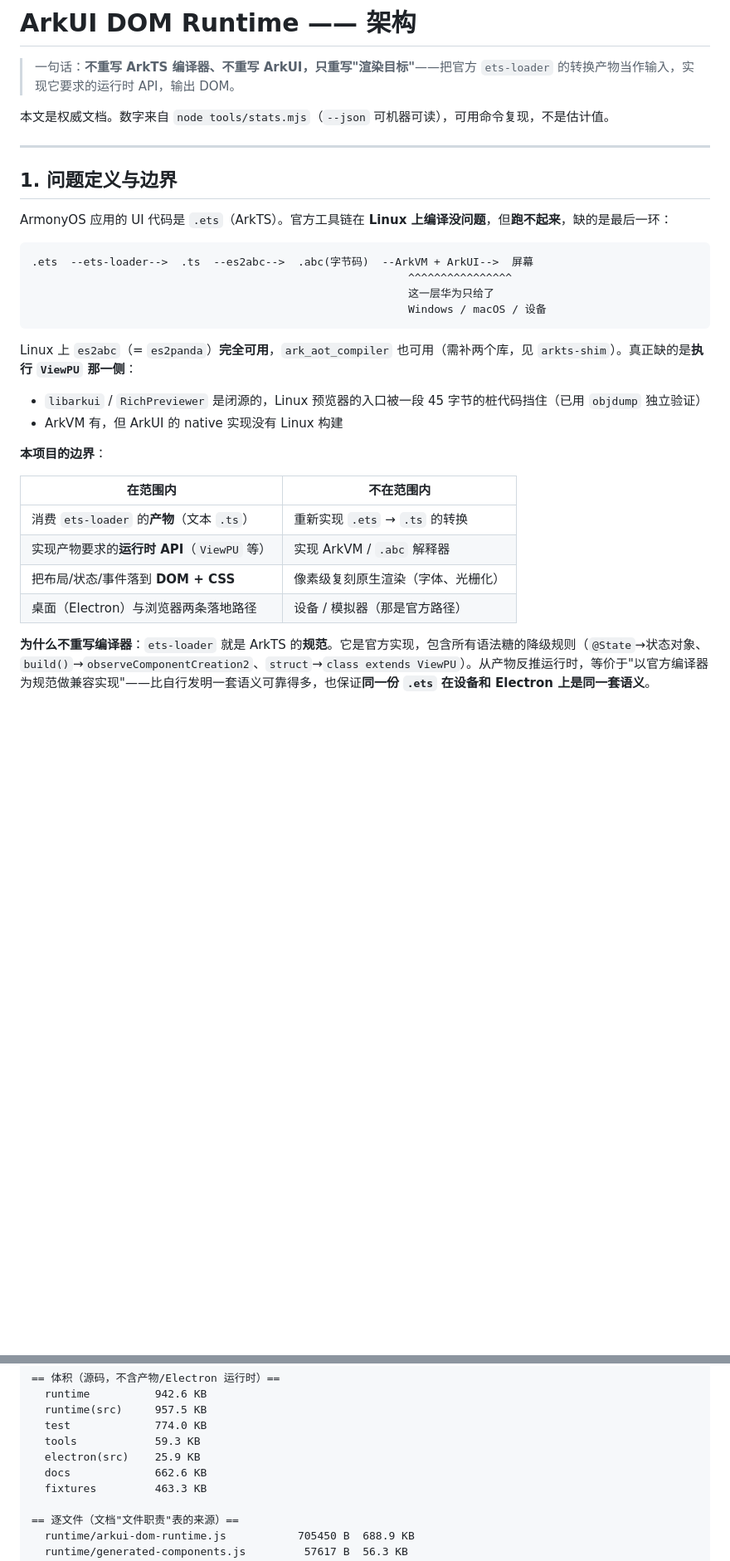
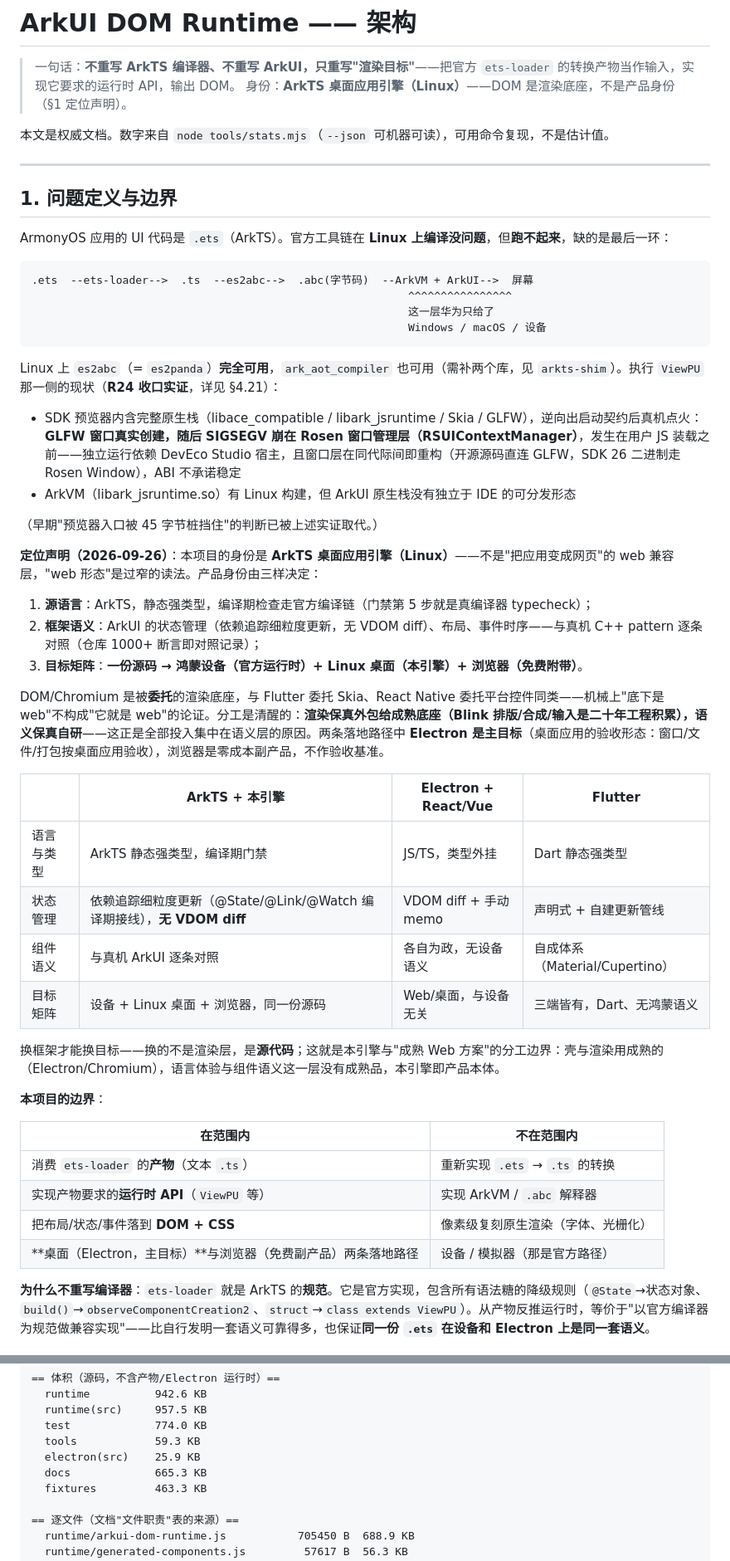
Before and after one commit to clearnature/arkui-dom-runtime, a Markdown page: docs/ARCHITECTURE.md, 2 parts joined by grey strips. Shown at 83% size. Rendered like a GitHub page; blank space fills up the shorter version.

Commit message:
docs(定位声明): 身份修正——ArkTS 桌面应用引擎（Linux），DOM 只是渲染底座
- §1 新增定位声明：产品身份 = 源语言（ArkTS 静态强类型）+ 框架语义（与真机逐条对照）
  + 目标矩阵（一份源码 → 设备/Linux/浏览器）；'web 形态'是过窄读法
- 分工边界：渲染保真外包 Chromium（同 Flutter 委托 Skia），语义保真自研；
  与'成熟 Web 方案'的对比表（语言/状态管理/组件语义/目标矩阵四维）
- Electron 升为主目标（桌面验收形态），浏览器降为零成本副产品
- §1 修正过时结论：'预览器入口 45 字节桩'已被 R24 收口实证取代
  （窗口真开 → 崩在 Rosen 窗口层，ABI 不稳）
- 顶部一句话补身份标签；无运行时代码改动；npm run check 7/7 通过

````diff
--- a/docs/ARCHITECTURE.md
+++ b/docs/ARCHITECTURE.md
@@ -1,6 +1,7 @@
 # ArkUI DOM Runtime —— 架构
 
 > 一句话：**不重写 ArkTS 编译器、不重写 ArkUI，只重写"渲染目标"**——把官方 `ets-loader` 的转换产物当作输入，实现它要求的运行时 API，输出 DOM。
+> 身份：**ArkTS 桌面应用引擎（Linux）**——DOM 是渲染底座，不是产品身份（§1 定位声明）。
 
 本文是权威文档。数字来自 `node tools/stats.mjs`（`--json` 可机器可读），可用命令复现，不是估计值。
 
@@ -17,10 +18,29 @@ ArmonyOS 应用的 UI 代码是 `.ets`（ArkTS）。官方工具链在 **Linux
                                                           Windows / macOS / 设备
 ```
 
-Linux 上 `es2abc`（= `es2panda`）**完全可用**，`ark_aot_compiler` 也可用（需补两个库，见 `arkts-shim`）。真正缺的是**执行 `ViewPU` 那一侧**：
-
-- `libarkui` / `RichPreviewer` 是闭源的，Linux 预览器的入口被一段 45 字节的桩代码挡住（已用 `objdump` 独立验证）
-- ArkVM 有，但 ArkUI 的 native 实现没有 Linux 构建
+Linux 上 `es2abc`（= `es2panda`）**完全可用**，`ark_aot_compiler` 也可用（需补两个库，见 `arkts-shim`）。执行 `ViewPU` 那一侧的现状（**R24 收口实证**，详见 §4.21）：
+
+- SDK 预览器内含完整原生栈（libace_compatible / libark_jsruntime / Skia / GLFW），逆向出启动契约后真机点火：**GLFW 窗口真实创建，随后 SIGSEGV 崩在 Rosen 窗口管理层（RSUIContextManager）**，发生在用户 JS 装载之前——独立运行依赖 DevEco Studio 宿主，且窗口层在同代际间即重构（开源源码直连 GLFW，SDK 26 二进制走 Rosen Window），ABI 不承诺稳定
+- ArkVM（libark_jsruntime.so）有 Linux 构建，但 ArkUI 原生栈没有独立于 IDE 的可分发形态
+
+（早期"预览器入口被 45 字节桩挡住"的判断已被上述实证取代。）
+
+**定位声明（2026-09-26）**：本项目的身份是 **ArkTS 桌面应用引擎（Linux）**——不是"把应用变成网页"的 web 兼容层，"web 形态"是过窄的读法。产品身份由三样决定：
+
+1. **源语言**：ArkTS，静态强类型，编译期检查走官方编译链（门禁第 5 步就是真编译器 typecheck）；
+2. **框架语义**：ArkUI 的状态管理（依赖追踪细粒度更新，无 VDOM diff）、布局、事件时序——与真机 C++ pattern 逐条对照（仓库 1000+ 断言即对照记录）；
+3. **目标矩阵**：**一份源码 → 鸿蒙设备（官方运行时）+ Linux 桌面（本引擎）+ 浏览器（免费附带）**。
+
+DOM/Chromium 是被**委托**的渲染底座，与 Flutter 委托 Skia、React Native 委托平台控件同类——机械上"底下是 web"不构成"它就是 web"的论证。分工是清醒的：**渲染保真外包给成熟底座（Blink 排版/合成/输入是二十年工程积累），语义保真自研**——这正是全部投入集中在语义层的原因。两条落地路径中 **Electron 是主目标**（桌面应用的验收形态：窗口/文件/打包按桌面应用验收），浏览器是零成本副产品，不作验收基准。
+
+| | ArkTS + 本引擎 | Electron + React/Vue | Flutter |
+|---|---|---|---|
+| 语言与类型 | ArkTS 静态强类型，编译期门禁 | JS/TS，类型外挂 | Dart 静态强类型 |
+| 状态管理 | 依赖追踪细粒度更新（@State/@Link/@Watch 编译期接线），**无 VDOM diff** | VDOM diff + 手动 memo | 声明式 + 自建更新管线 |
+| 组件语义 | 与真机 ArkUI 逐条对照 | 各自为政，无设备语义 | 自成体系（Material/Cupertino） |
+| 目标矩阵 | 设备 + Linux 桌面 + 浏览器，同一份源码 | Web/桌面，与设备无关 | 三端皆有，Dart、无鸿蒙语义 |
+
+换框架才能换目标——换的不是渲染层，是**源代码**；这就是本引擎与"成熟 Web 方案"的分工边界：壳与渲染用成熟的（Electron/Chromium），语言体验与组件语义这一层没有成熟品，本引擎即产品本体。
 
 **本项目的边界**：
 
@@ -29,7 +49,7 @@ Linux 上 `es2abc`（= `es2panda`）**完全可用**，`ark_aot_compiler` 也可
 | 消费 `ets-loader` 的**产物**（文本 `.ts`） | 重新实现 `.ets` → `.ts` 的转换 |
 | 实现产物要求的**运行时 API**（`ViewPU` 等） | 实现 ArkVM / `.abc` 解释器 |
 | 把布局/状态/事件落到 **DOM + CSS** | 像素级复刻原生渲染（字体、光栅化） |
-| 桌面（Electron）与浏览器两条落地路径 | 设备 / 模拟器（那是官方路径） |
+| **桌面（Electron，主目标）**与浏览器（免费副产品）两条落地路径 | 设备 / 模拟器（那是官方路径） |
 
 **为什么不重写编译器**：`ets-loader` 就是 ArkTS 的**规范**。它是官方实现，包含所有语法糖的降级规则（`@State`→状态对象、`build()`→`observeComponentCreation2`、`struct`→`class extends ViewPU`）。从产物反推运行时，等价于"以官方编译器为规范做兼容实现"——比自行发明一套语义可靠得多，也保证**同一份 `.ets` 在设备和 Electron 上是同一套语义**。
 
@@ -1734,7 +1754,7 @@ DOM 操作削减、布局批处理、脏区最小更新（中间态模板编译
   test             774.0 KB
   tools            59.3 KB
   electron(src)    25.9 KB
-  docs             662.6 KB
+  docs             665.3 KB
   fixtures         463.3 KB
 
 == 逐文件（文档"文件职责"表的来源）==
````
Also changed, not shown: other parts of docs/ARCHITECTURE.md (+1 -1 lines).
